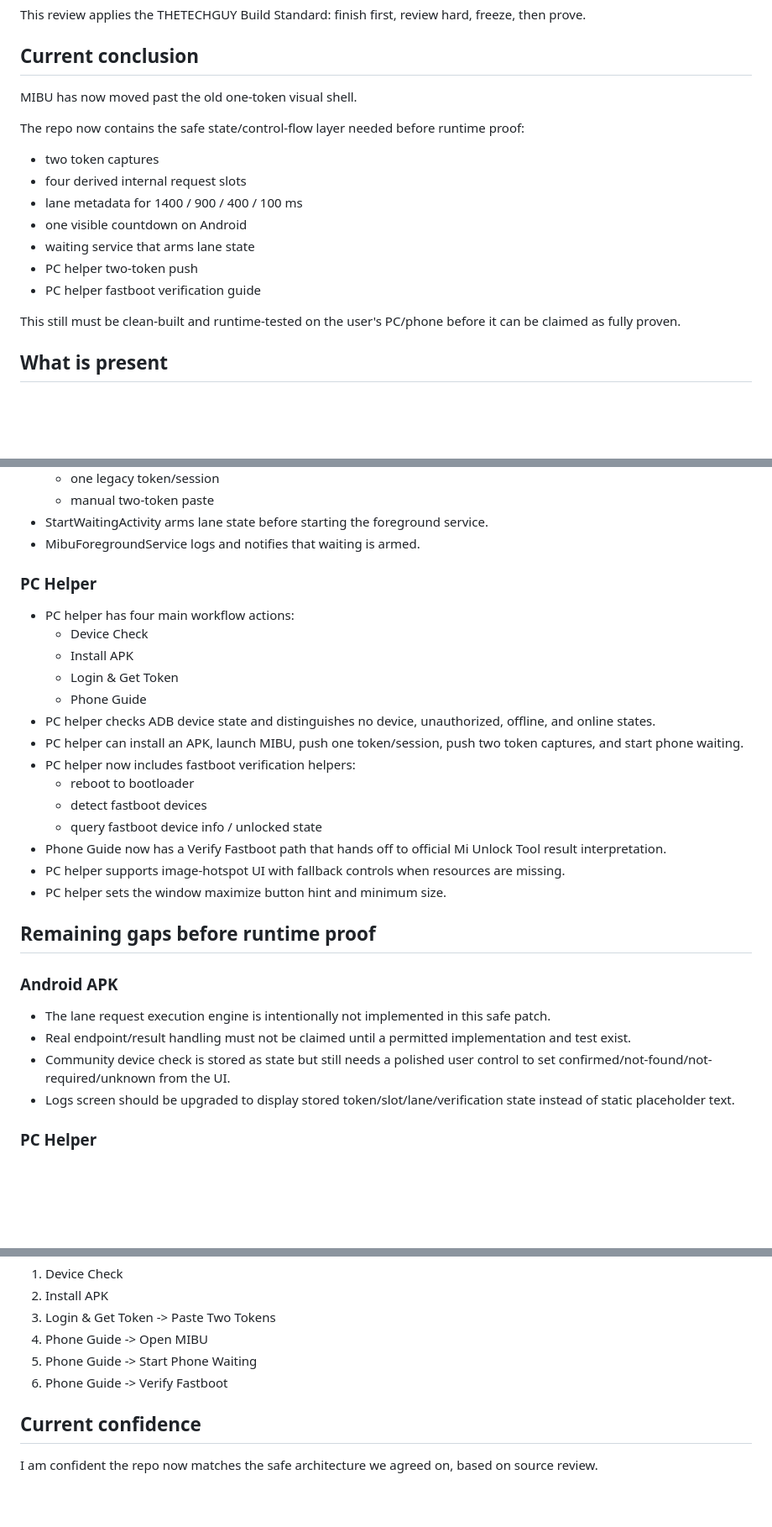
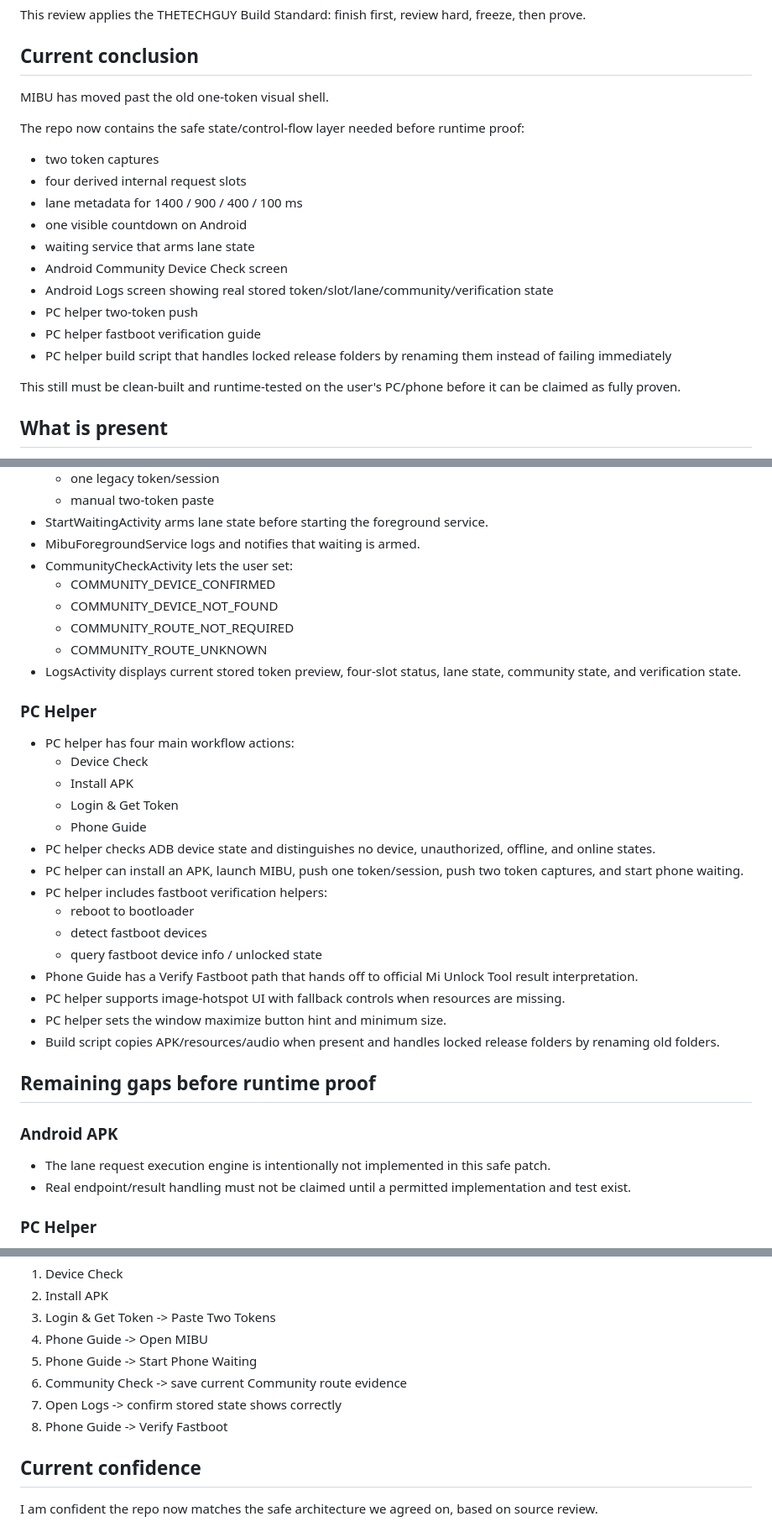
Before and after one commit to jaydumisuni/MIBU, a Markdown page: docs/MIBU_REVIEW_STATUS.md, 3 parts joined by grey strips. Shown at 84% size. Rendered like a GitHub page; blank space fills up the shorter version.

Commit message:
Update review status after community and logs polish

```diff
--- a/docs/MIBU_REVIEW_STATUS.md
+++ b/docs/MIBU_REVIEW_STATUS.md
@@ -6,7 +6,7 @@ This review applies the THETECHGUY Build Standard: finish first, review hard, fr
 
 ## Current conclusion
 
-MIBU has now moved past the old one-token visual shell.
+MIBU has moved past the old one-token visual shell.
 
 The repo now contains the safe state/control-flow layer needed before runtime proof:
 
@@ -15,8 +15,11 @@ The repo now contains the safe state/control-flow layer needed before runtime pr
 - lane metadata for 1400 / 900 / 400 / 100 ms
 - one visible countdown on Android
 - waiting service that arms lane state
+- Android Community Device Check screen
+- Android Logs screen showing real stored token/slot/lane/community/verification state
 - PC helper two-token push
 - PC helper fastboot verification guide
+- PC helper build script that handles locked release folders by renaming them instead of failing immediately
 
 This still must be clean-built and runtime-tested on the user's PC/phone before it can be claimed as fully proven.
 
@@ -45,6 +48,12 @@ This still must be clean-built and runtime-tested on the user's PC/phone before
   - manual two-token paste
 - StartWaitingActivity arms lane state before starting the foreground service.
 - MibuForegroundService logs and notifies that waiting is armed.
+- CommunityCheckActivity lets the user set:
+  - COMMUNITY_DEVICE_CONFIRMED
+  - COMMUNITY_DEVICE_NOT_FOUND
+  - COMMUNITY_ROUTE_NOT_REQUIRED
+  - COMMUNITY_ROUTE_UNKNOWN
+- LogsActivity displays current stored token preview, four-slot status, lane state, community state, and verification state.
 
 ### PC Helper
 
@@ -55,13 +64,14 @@ This still must be clean-built and runtime-tested on the user's PC/phone before
   - Phone Guide
 - PC helper checks ADB device state and distinguishes no device, unauthorized, offline, and online states.
 - PC helper can install an APK, launch MIBU, push one token/session, push two token captures, and start phone waiting.
-- PC helper now includes fastboot verification helpers:
+- PC helper includes fastboot verification helpers:
   - reboot to bootloader
   - detect fastboot devices
   - query fastboot device info / unlocked state
-- Phone Guide now has a Verify Fastboot path that hands off to official Mi Unlock Tool result interpretation.
+- Phone Guide has a Verify Fastboot path that hands off to official Mi Unlock Tool result interpretation.
 - PC helper supports image-hotspot UI with fallback controls when resources are missing.
 - PC helper sets the window maximize button hint and minimum size.
+- Build script copies APK/resources/audio when present and handles locked release folders by renaming old folders.
 
 ## Remaining gaps before runtime proof
 
@@ -69,8 +79,6 @@ This still must be clean-built and runtime-tested on the user's PC/phone before
 
 - The lane request execution engine is intentionally not implemented in this safe patch.
 - Real endpoint/result handling must not be claimed until a permitted implementation and test exist.
-- Community device check is stored as state but still needs a polished user control to set confirmed/not-found/not-required/unknown from the UI.
-- Logs screen should be upgraded to display stored token/slot/lane/verification state instead of static placeholder text.
 
 ### PC Helper
 
@@ -111,7 +119,9 @@ Then build/install Android using the available project build path, open the PC h
 3. Login & Get Token -> Paste Two Tokens
 4. Phone Guide -> Open MIBU
 5. Phone Guide -> Start Phone Waiting
-6. Phone Guide -> Verify Fastboot
+6. Community Check -> save current Community route evidence
+7. Open Logs -> confirm stored state shows correctly
+8. Phone Guide -> Verify Fastboot
 
 ## Current confidence
 
```
